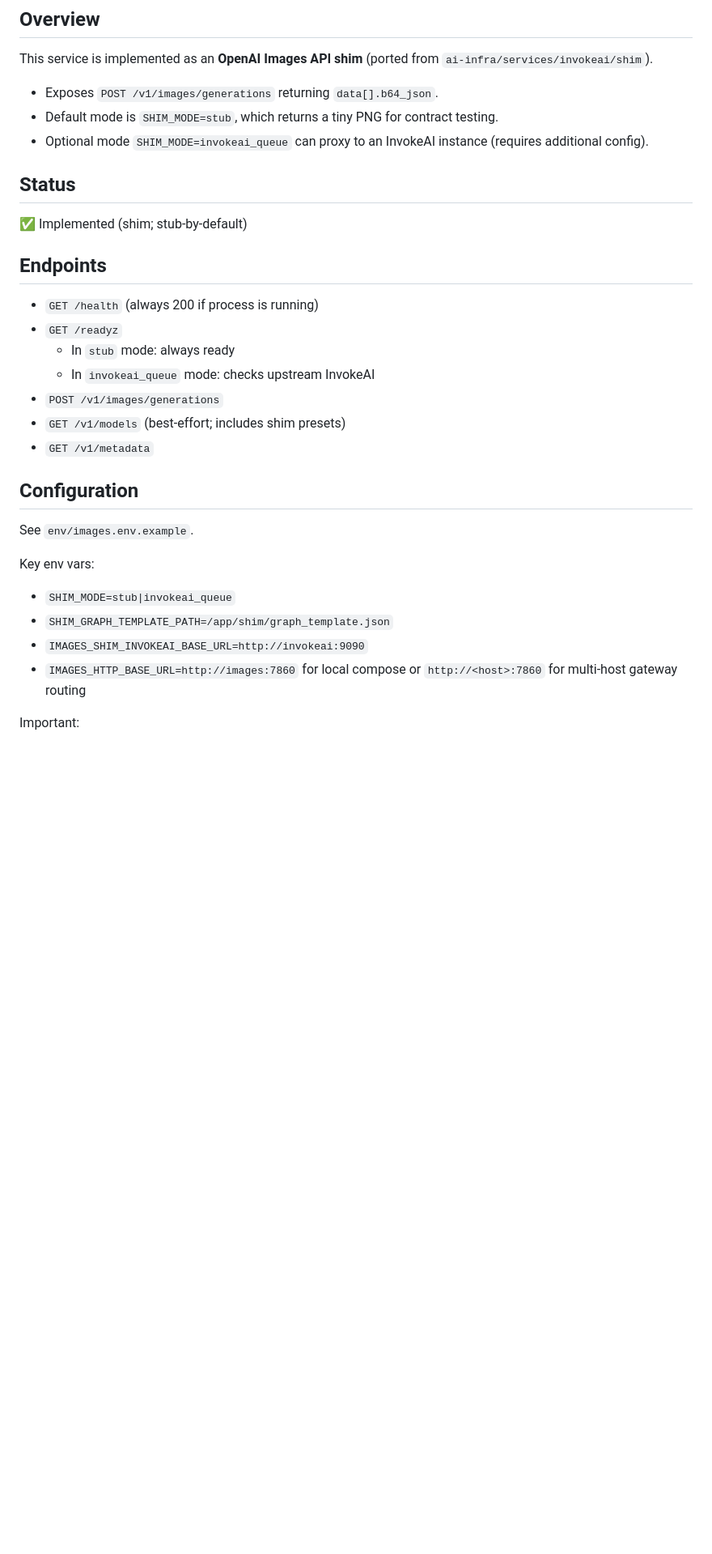
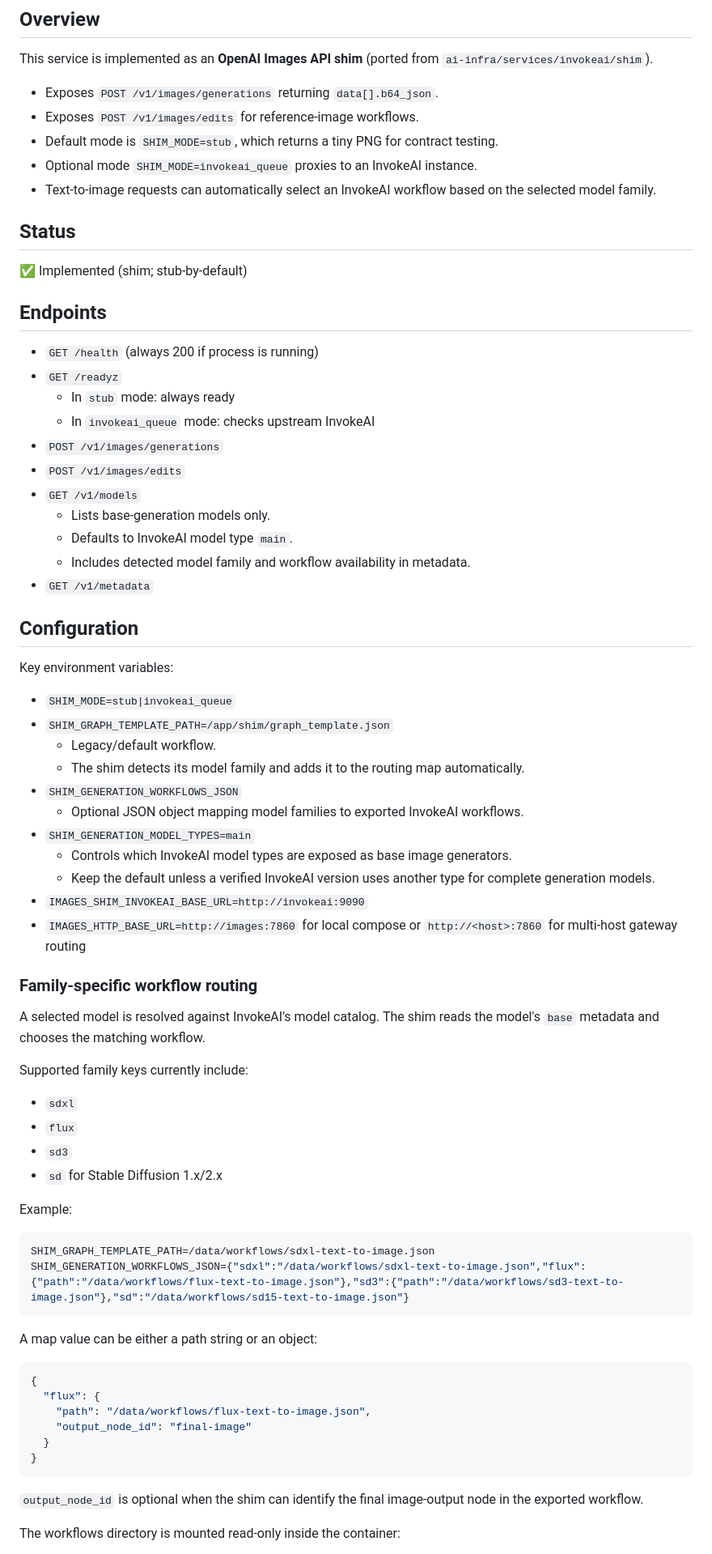
Before and after one commit to gevanoff/nexus, a Markdown page: services/images/README.md, the part around one of its changes. Shown at 81% size. Drawn GitHub-style; blank space fills up the shorter version.

````diff
--- a/services/images/README.md
+++ b/services/images/README.md
@@ -7,8 +7,10 @@ OpenAI-compatible Images API service.
 This service is implemented as an **OpenAI Images API shim** (ported from `ai-infra/services/invokeai/shim`).
 
 - Exposes `POST /v1/images/generations` returning `data[].b64_json`.
+- Exposes `POST /v1/images/edits` for reference-image workflows.
 - Default mode is `SHIM_MODE=stub`, which returns a tiny PNG for contract testing.
-- Optional mode `SHIM_MODE=invokeai_queue` can proxy to an InvokeAI instance (requires additional config).
+- Optional mode `SHIM_MODE=invokeai_queue` proxies to an InvokeAI instance.
+- Text-to-image requests can automatically select an InvokeAI workflow based on the selected model family.
 
 ## Status
 
@@ -21,18 +23,59 @@ This service is implemented as an **OpenAI Images API shim** (ported from `ai-in
   - In `stub` mode: always ready
   - In `invokeai_queue` mode: checks upstream InvokeAI
 - `POST /v1/images/generations`
-- `GET /v1/models` (best-effort; includes shim presets)
+- `POST /v1/images/edits`
+- `GET /v1/models`
+  - Lists base-generation models only.
+  - Defaults to InvokeAI model type `main`.
+  - Includes detected model family and workflow availability in metadata.
 - `GET /v1/metadata`
 
 ## Configuration
 
-See `env/images.env.example`.
-
-Key env vars:
+Key environment variables:
 
 - `SHIM_MODE=stub|invokeai_queue`
 - `SHIM_GRAPH_TEMPLATE_PATH=/app/shim/graph_template.json`
+  - Legacy/default workflow.
+  - The shim detects its model family and adds it to the routing map automatically.
+- `SHIM_GENERATION_WORKFLOWS_JSON`
+  - Optional JSON object mapping model families to exported InvokeAI workflows.
+- `SHIM_GENERATION_MODEL_TYPES=main`
+  - Controls which InvokeAI model types are exposed as base image generators.
+  - Keep the default unless a verified InvokeAI version uses another type for complete generation models.
 - `IMAGES_SHIM_INVOKEAI_BASE_URL=http://invokeai:9090`
 - `IMAGES_HTTP_BASE_URL=http://images:7860` for local compose or `http://<host>:7860` for multi-host gateway routing
 
-Important:
+### Family-specific workflow routing
+
+A selected model is resolved against InvokeAI's model catalog. The shim reads the model's `base` metadata and chooses the matching workflow.
+
+Supported family keys currently include:
+
+- `sdxl`
+- `flux`
+- `sd3`
+- `sd` for Stable Diffusion 1.x/2.x
+
+Example:
+
+```env
+SHIM_GRAPH_TEMPLATE_PATH=/data/workflows/sdxl-text-to-image.json
+SHIM_GENERATION_WORKFLOWS_JSON={"sdxl":"/data/workflows/sdxl-text-to-image.json","flux":{"path":"/data/workflows/flux-text-to-image.json"},"sd3":{"path":"/data/workflows/sd3-text-to-image.json"},"sd":"/data/workflows/sd15-text-to-image.json"}
+```
+
+A map value can be either a path string or an object:
+
+```json
+{
+  "flux": {
+    "path": "/data/workflows/flux-text-to-image.json",
+    "output_node_id": "final-image"
+  }
+}
+```
+
+`output_node_id` is optional when the shim can identify the final image-output node in the exported workflow.
+
+The workflows directory is mounted read-only inside the container:
+
````
Also changed, not shown: other parts of services/images/README.md (+56 -17 lines).
